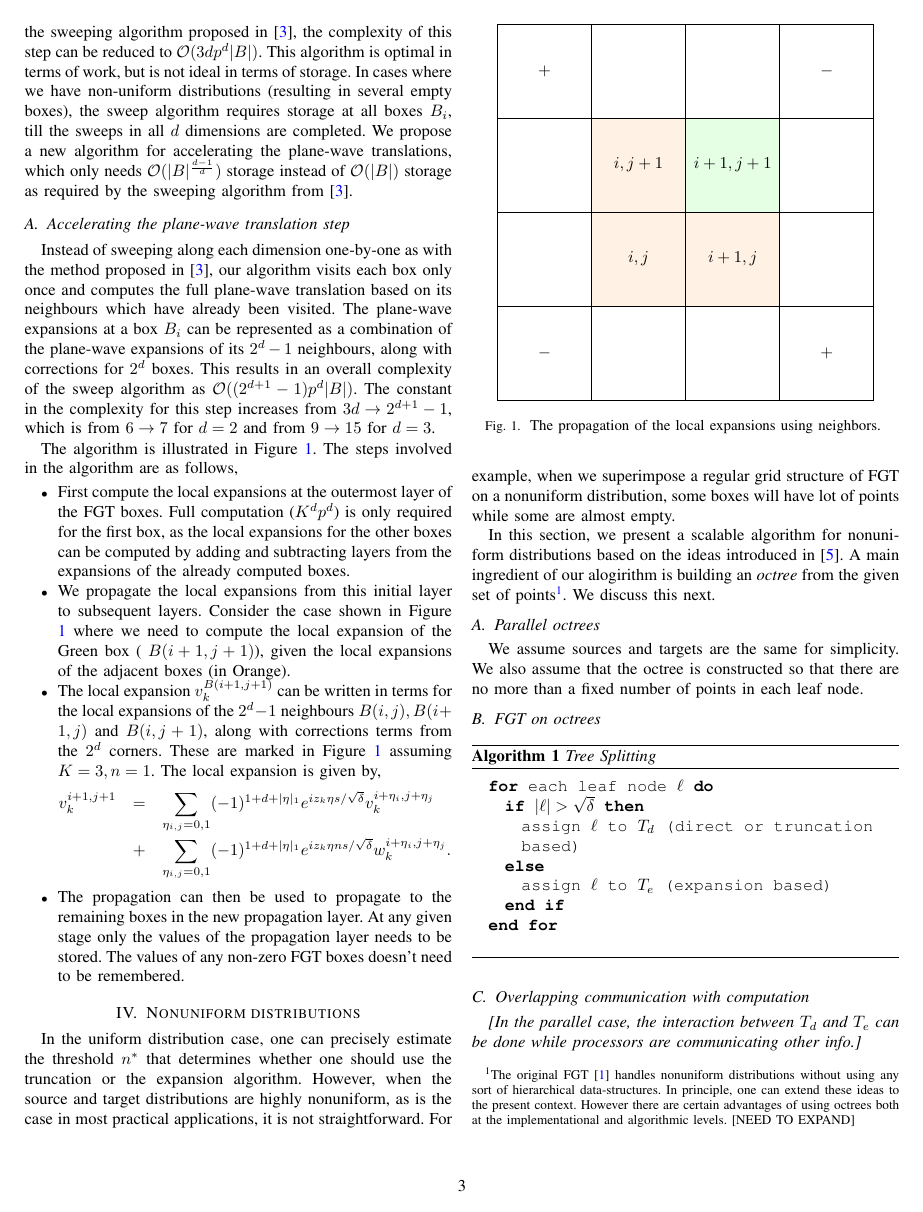
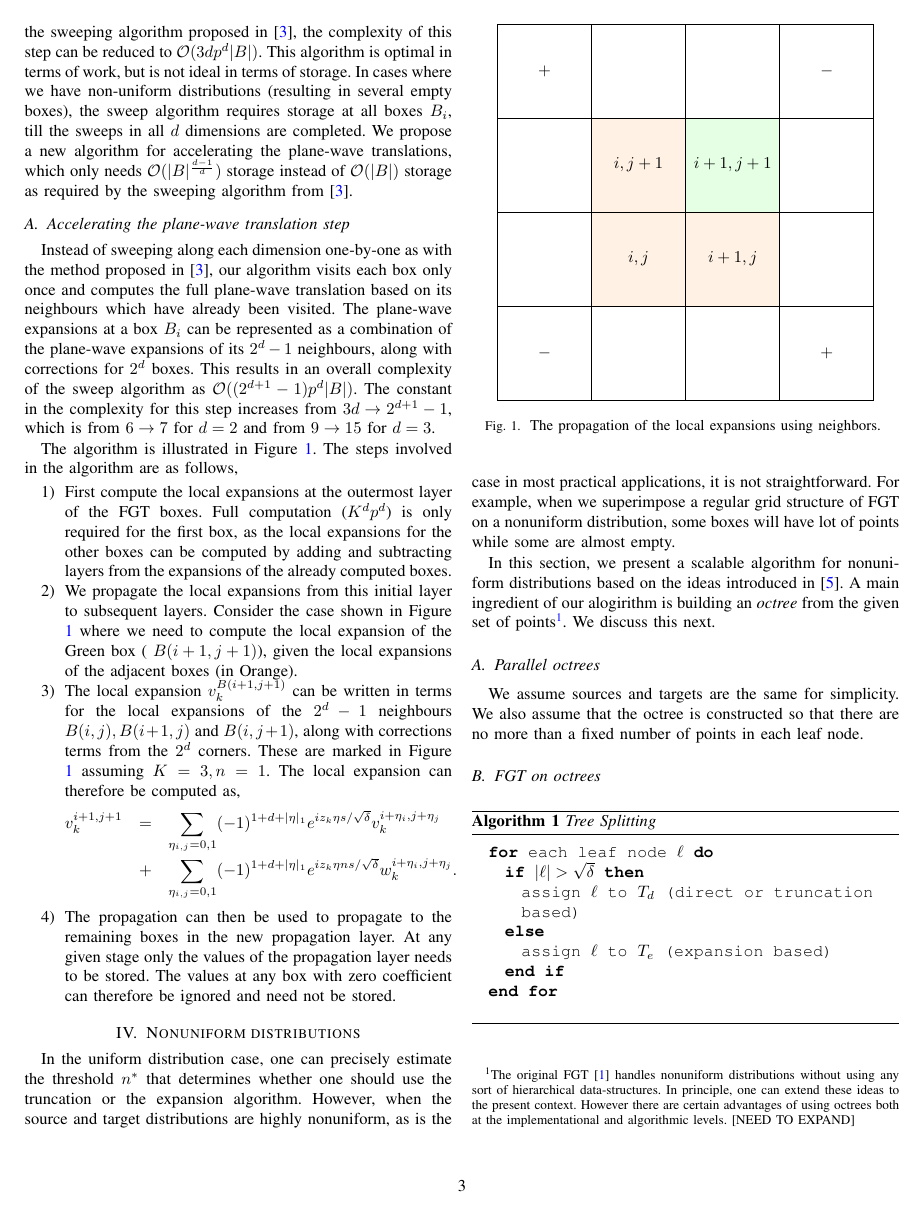
Before and after one commit to rahulsampath/pfgt, a LaTeX paper (pFGT/doc/sc10.tex, which reads pFGT/doc/sweep.tex): page 3 of 5. Compiled offline with pdfLaTeX.

Commit message:
minor changes to sweep.tex

```diff
--- a/pFGT/doc/sweep.tex
+++ b/pFGT/doc/sweep.tex
@@ -46,7 +46,7 @@ algorithm are as follows,
     local expansions of the $2^d -1$ neighbours $B(i,j), B(i+1,j)$ and
     $B(i,j+1)$, along with corrections terms from the $2^d$ corners.
     These are marked in Figure \ref{fig:w2l} assuming $K=3, n=1$.
-    The local expansion is given by,
+    The local expansion can therefore be computed as,
     \begin{eqnarray*}
     v_k^{i+1,j+1} &=& \sum_{\eta_{i,j} = 0,1} (-1)^{1 + d + |\eta|_1} e^{iz_k\eta s/\sqrt{\delta}} v_k^{i+\eta_i, j+\eta_j} \\
     & +& \sum_{\eta_{i,j}= 0,1} (-1)^{1 + d + |\eta|_1} e^{iz_k\eta ns/\sqrt{\delta}} w_k^{i+\eta_i, j+\eta_j}.
@@ -56,10 +56,10 @@ algorithm are as follows,
 
   \item The propagation can then be used to propagate to the remaining boxes in
     the new propagation layer. At any given stage only the values of the
-    propagation layer needs to be stored. The values of any non-zero FGT boxes
-    doesn't need to be remembered.
+    propagation layer needs to be stored. The values at any box with zero
+    coefficient can therefore be ignored and need not be stored.
 
-\end{itemize}
+\end{enumerate}
 
 
 %\begin{figure}[h]
```
Also changed, not shown: pFGT/doc/sweep.tex (2 more changed lines).
